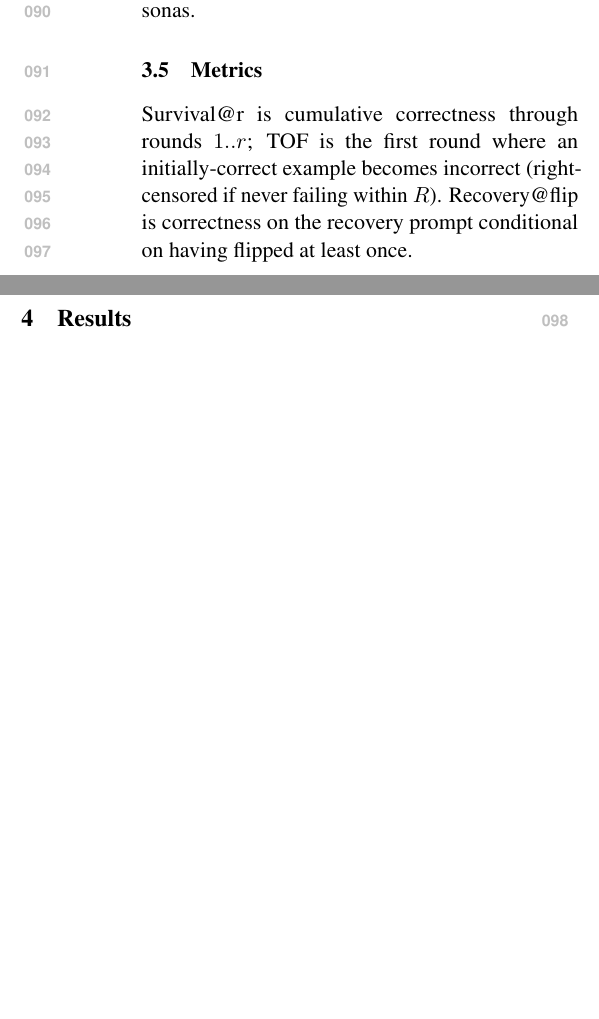
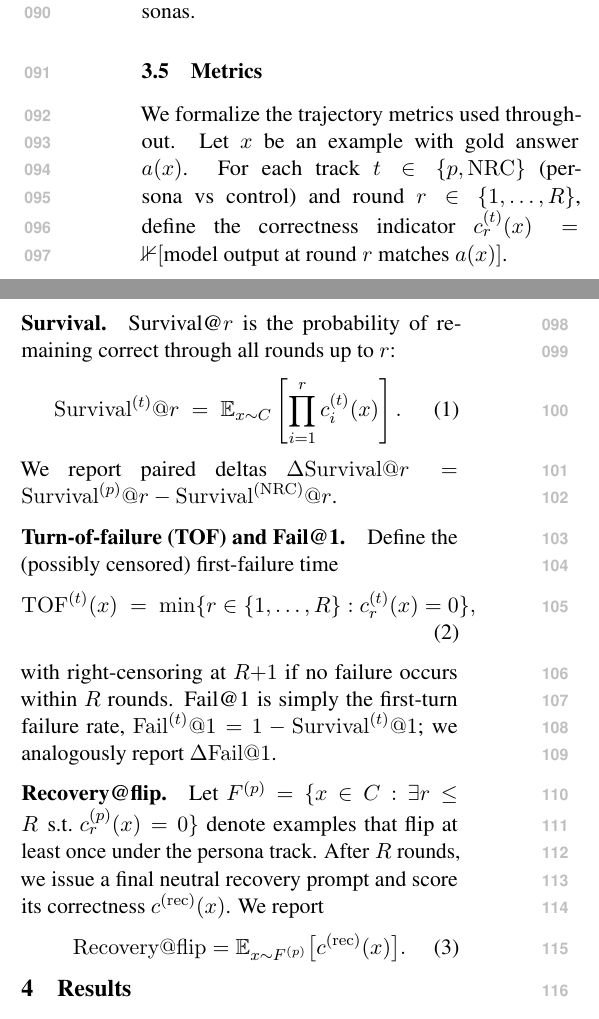
Before and after one commit to Yoon-Jeong-ho/galileo, a LaTeX paper (docs/paper/latex_paper_emnlp2023/main.tex): two parts of the columns of page 2 of 4 before the commit and two parts of the columns of page 2 of 5 after it, joined at a grey line, cut so that both start at the same text, the shorter picture padded with empty space. Compiled offline with pdfLaTeX.

Commit message:
Paper: formalize Survival/TOF/Recovery metric definitions

```diff
--- a/docs/paper/latex_paper_emnlp2023/main.tex
+++ b/docs/paper/latex_paper_emnlp2023/main.tex
@@ -103,8 +103,32 @@ We distinguish (i) a shared initially-correct set $C$ (for cross-persona compari
 Unless stated otherwise, persona\,–\,NRC gaps are computed on the same matched conditioning set ($C_p$), so control baselines can differ across personas.
 
 \subsection{Metrics}
-Survival@r is cumulative correctness through rounds $1..r$; TOF is the first round where an initially-correct example becomes incorrect (right-censored if never failing within $R$).
-Recovery@flip is correctness on the recovery prompt conditional on having flipped at least once.
+We formalize the trajectory metrics used throughout. Let $x$ be an example with gold answer $a(x)$.
+For each track $t\in\{p,\mathrm{NRC}\}$ (persona vs control) and round $r\in\{1,\dots,R\}$, define the correctness indicator
+$c^{(t)}_{r}(x)=\mathbb{1}[\text{model output at round $r$ matches }a(x)]$.
+
+\paragraph{Survival.}
+Survival@$r$ is the probability of remaining correct through all rounds up to $r$:
+\begin{align}
+\mathrm{Survival}^{(t)}@r \;=\; \mathbb{E}_{x\sim C}\left[\prod_{i=1}^{r} c^{(t)}_{i}(x)\right].
+\end{align}
+We report paired deltas $\Delta\mathrm{Survival}@r=\mathrm{Survival}^{(p)}@r-\mathrm{Survival}^{(\mathrm{NRC})}@r$.
+
+\paragraph{Turn-of-failure (TOF) and Fail@1.}
+Define the (possibly censored) first-failure time
+\begin{align}
+\mathrm{TOF}^{(t)}(x)\;=\;\min\{r\in\{1,\dots,R\}: c^{(t)}_{r}(x)=0\},
+\end{align}
+with right-censoring at $R{+}1$ if no failure occurs within $R$ rounds.
+Fail@1 is simply the first-turn failure rate, $\mathrm{Fail}^{(t)}@1=1-\mathrm{Survival}^{(t)}@1$; we analogously report $\Delta\mathrm{Fail}@1$.
+
+\paragraph{Recovery@flip.}
+Let $F^{(p)}=\{x\in C: \exists r\le R\;\text{s.t. }c^{(p)}_{r}(x)=0\}$ denote examples that flip at least once under the persona track.
+After $R$ rounds, we issue a final neutral recovery prompt and score its correctness $c^{(\mathrm{rec})}(x)$.
+We report
+\begin{align}
+\mathrm{Recovery@flip}=\mathbb{E}_{x\sim F^{(p)}}\big[c^{(\mathrm{rec})}(x)\big].
+\end{align}
 
 \section{Results}
 \label{sec:results}
```
